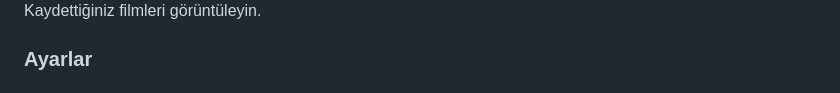
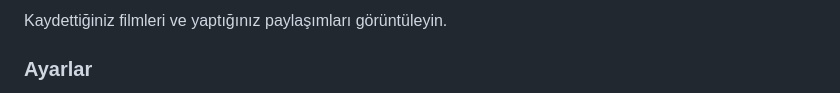
Before and after one commit to cagllayansila/movdiary, a Markdown page: README.md, the part around one of its changes. GitHub-like rendering.

```diff
--- a/README.md
+++ b/README.md
@@ -88,4 +88,4 @@ Yeni film yorumu ekleyin, puan verin ve fotoğraf paylaşın.
 
-Kaydettiğiniz filmleri görüntüleyin.
+Kaydettiğiniz filmleri ve yaptığınız paylaşımları görüntüleyin.
 
 ### Ayarlar
```
Also changed, not shown: other parts of README.md (+4 -5 lines).
